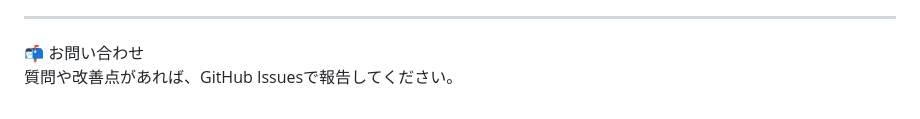
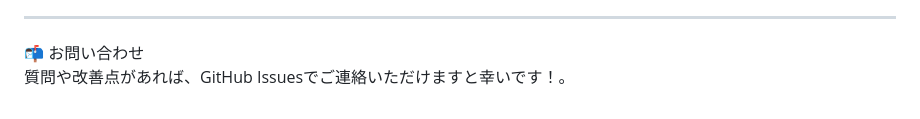
Before and after one commit to Rattuti/shopify-product-sync_00, a Markdown page: README.md, the part around the change. Rendered like a GitHub page.

```diff
--- a/README.md
+++ b/README.md
@@ -112,4 +112,4 @@ Path：　section / </>featured-collection
 
 ---
 📬 お問い合わせ
-質問や改善点があれば、GitHub Issuesで報告してください。
+質問や改善点があれば、GitHub Issuesでご連絡いただけますと幸いです！。
```
